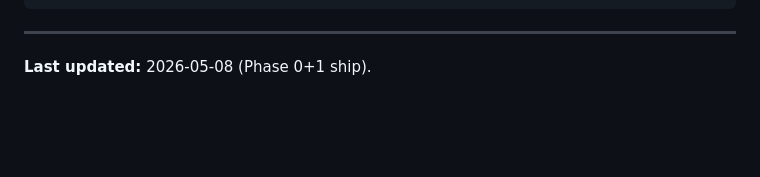
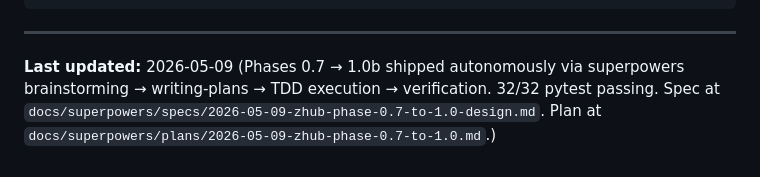
Before and after one commit to Zawwarsami16/zhub, a Markdown page: CLAUDE.md, the part around one of its changes. Drawn GitHub-style; blank space fills up the shorter version.

```diff
--- a/CLAUDE.md
+++ b/CLAUDE.md
@@ -147,4 +160,4 @@ docker run -p 8080:8080 zhub
 
 ---
 
-**Last updated:** 2026-05-08 (Phase 0+1 ship).
+**Last updated:** 2026-05-09 (Phases 0.7 → 1.0b shipped autonomously via superpowers brainstorming → writing-plans → TDD execution → verification. 32/32 pytest passing. Spec at `docs/superpowers/specs/2026-05-09-zhub-phase-0.7-to-1.0-design.md`. Plan at `docs/superpowers/plans/2026-05-09-zhub-phase-0.7-to-1.0.md`.)
```
Also changed, not shown: other parts of CLAUDE.md (+30 -17 lines).
